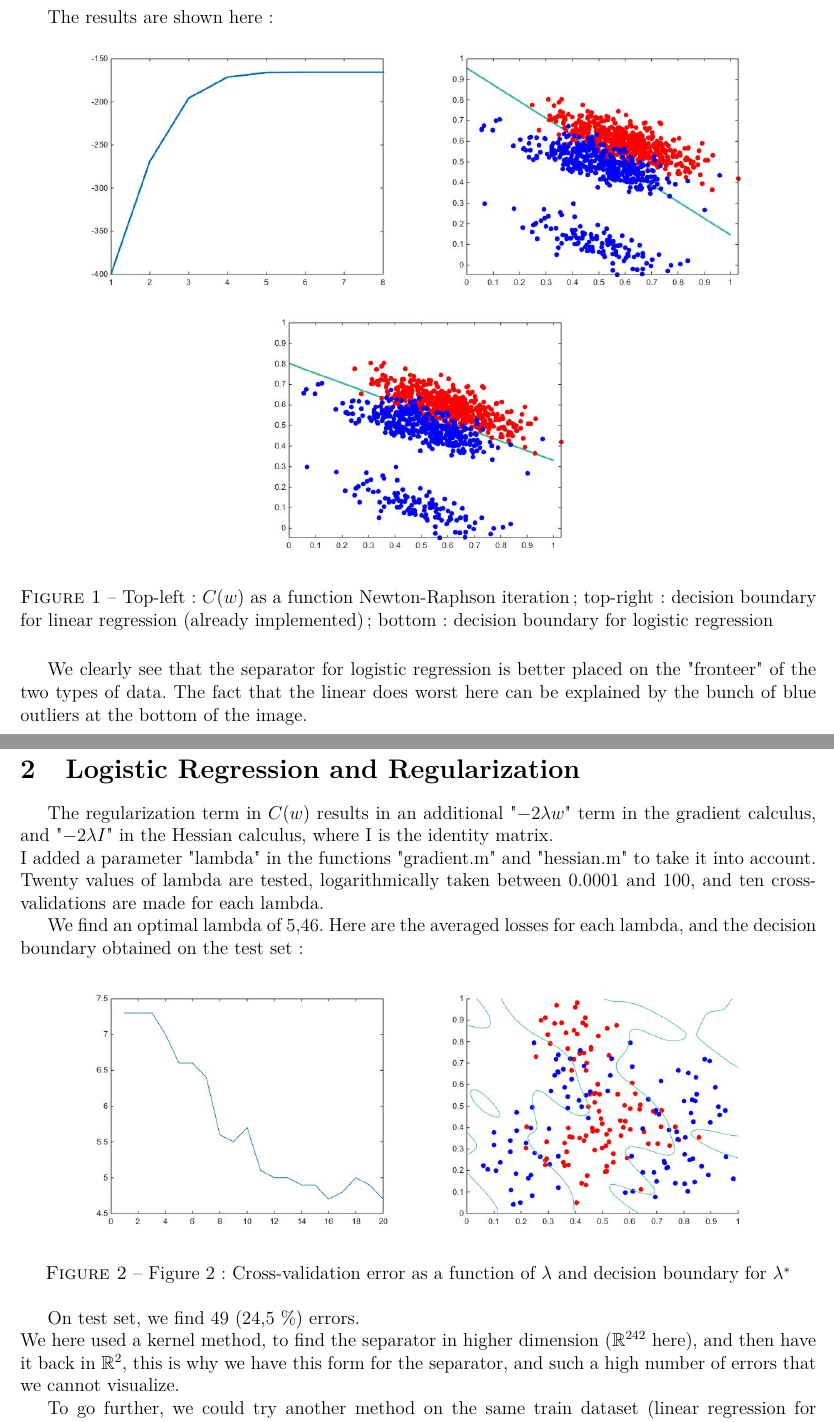
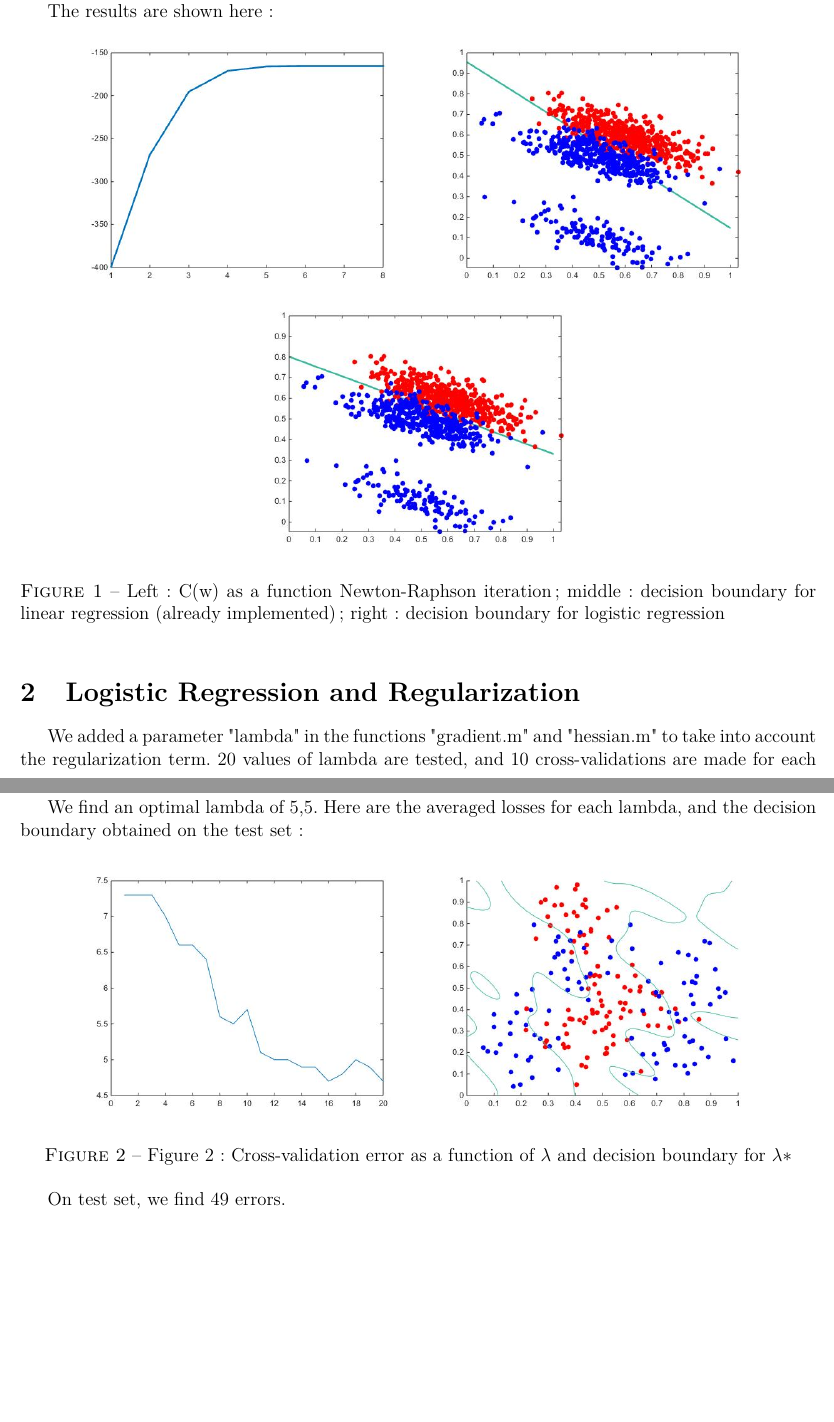
Before and after one commit to Nick-Ol/Machine-Learning-for-Computer-Vision, a LaTeX problem sheet (Lab1/Assignment1.tex): two parts of pages 1 and 2 of 2, joined at a grey line, cut so that both start at the same text, the shorter picture padded with empty space. Compiled offline with pdfLaTeX.

Commit message:
Revert "TP2 + Week_2_a done"
This reverts commit 1b0a81e37893110c8a2eedde63ede997a44dbae2.

```diff
--- a/Lab1/Assignment1.tex
+++ b/Lab1/Assignment1.tex
@@ -5,7 +5,6 @@
 \usepackage[french]{babel}
 \usepackage[T1]{fontenc}
 \usepackage{lmodern}
-\usepackage{amsmath,amssymb}
 \usepackage[top=2cm, bottom=1.5cm, left=1.5cm, right=1.5cm]{geometry}
 
 \begin{document}
@@ -22,7 +21,4 @@ I implemented the sigmoid function, and the gradient and Hessian calculus using
 
-On test data, the linear regression results in 112 errors (11.2 \%), versus 64 (6.4 \%) only for the logistic regression.
-
-\medskip
 The results are shown here :
 
 \begin{figure}[!htbp]
@@ -30,29 +26,22 @@ The results are shown here :
 \noindent\includegraphics[scale=0.4]{images/ass1-img1.jpg}
 \noindent\includegraphics[scale=0.4]{images/ass1-img2.jpg}
 \noindent\includegraphics[scale=0.4]{images/ass1-img3.jpg}
-\caption{Top-left: $C(w)$ as a function Newton-Raphson iteration; top-right: decision boundary for linear regression (already implemented); bottom: decision boundary for logistic regression}
+\caption{Left: C(w) as a function Newton-Raphson iteration; middle: decision boundary for linear regression (already implemented); right: decision boundary for logistic regression}
 \end{figure}
-
-\medskip
-We clearly see that the separator for logistic regression is better placed on the "fronteer" of the two types of data. The fact that the linear does worst here can be explained by the bunch of blue outliers at the bottom of the image.
 
 \section{Logistic Regression and Regularization}
 
-The regularization term in $C(w)$ results in an additional "$-2\lambda w$" term in the gradient calculus, and "$-2\lambda I$" in the Hessian calculus, where I is the identity matrix.
-\\I added a parameter "lambda" in the functions "gradient.m" and "hessian.m" to take it into account. Twenty values of lambda are tested, logarithmically taken between 0.0001 and 100,  and ten cross-validations are made for each lambda.
+We added a parameter "lambda" in the functions "gradient.m" and "hessian.m" to take into account the regularization term. 20 values of lambda are tested,  and 10 cross-validations are made for each lambda.
 
-We find an optimal lambda of 5,46. Here are the averaged losses for each lambda, and the decision boundary obtained on the test set :
+We find an optimal lambda of 5,5. Here are the averaged losses for each lambda, and the decision boundary obtained on the test set :
 
 \begin{figure}[!htbp]
 \centering
 \noindent\includegraphics[scale=0.4]{images/ass1-img4.jpg}
 \noindent\includegraphics[scale=0.4]{images/ass1-img5.jpg}
-\caption{Figure 2: Cross-validation error as a function of $\lambda$ and decision boundary for $\lambda^{*}$}
+\caption{Figure 2: Cross-validation error as a function of $\lambda$ and decision boundary for $\lambda *$}
 \end{figure}
 
-On test set, we find 49 (24,5 \%) errors.
-\\We here used a kernel method, to find the separator in higher dimension ($\mathbb{R}^{242}$ here), and then have it back in $\mathbb{R}^{2}$, this is why we have this form for the separator, and such a high number of errors that we cannot visualize.
-
-To go further, we could try another method on the same train dataset (linear regression for example, just as in part "a"), do the same lambda selection and K-fold cross-validation procedure over it, and see which method gives the best results (i.e. the minimum number of errors on test dataset for instance).
+On test set, we find 49 errors.
 
 \end{document}
```
Also changed, not shown: Lab1/Assignment1.bbl (deleted), Lab1/Assignment1.tex (4 more changed lines), 6 other files.
